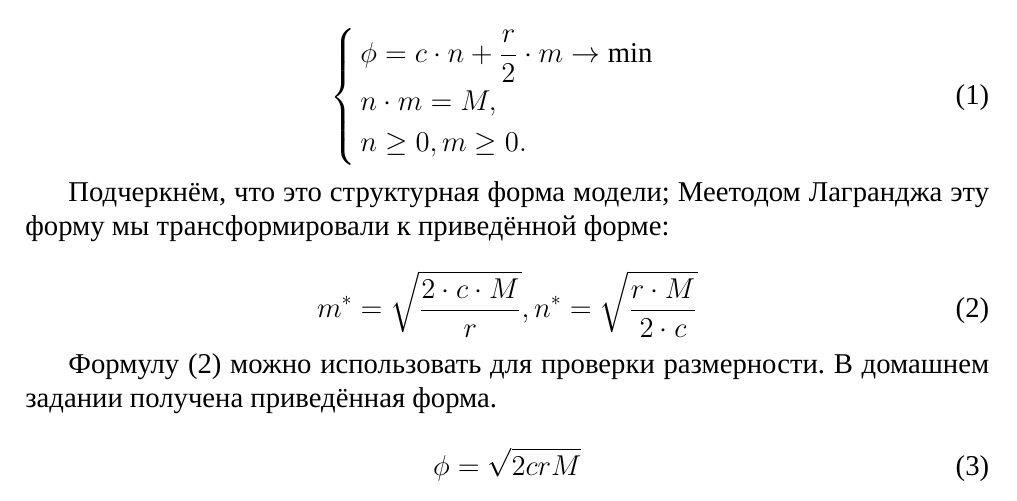
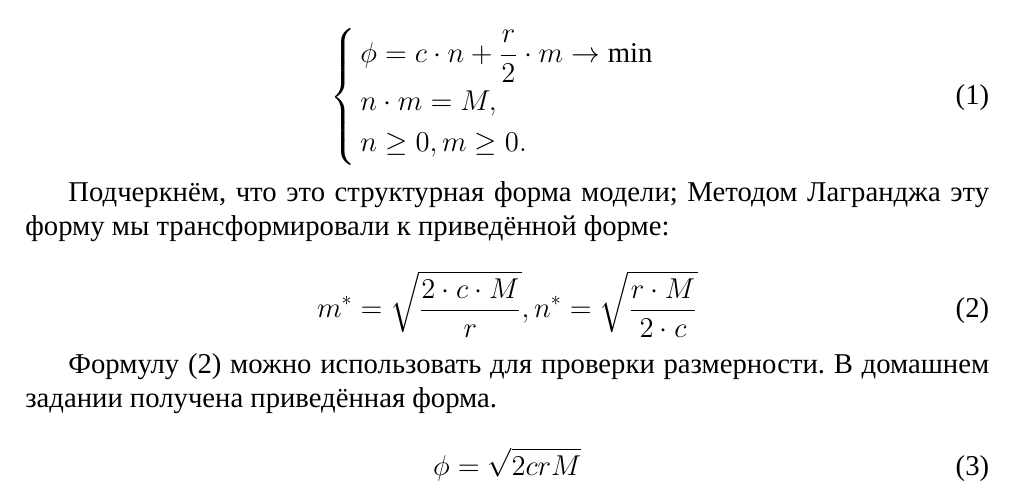
Before and after one commit to KoryakinAK/fa-ami-pm, a LaTeX document (micro/sem_02.tex): part of page 1 of 4, cut so that both start at the same text. Compiled offline with XeLaTeX; a missing font is replaced by an installed copy or a similar font.

Commit message:
Фикс опечатки

```diff
--- a/micro/sem_02.tex
+++ b/micro/sem_02.tex
@@ -59,7 +59,7 @@
 	\end{cases}
 \end{equation}
 
-Подчеркнём, что это структурная форма модели; Меетодом Лагранджа эту форму мы трансформировали к приведённой форме:
+Подчеркнём, что это структурная форма модели; Методом Лагранджа эту форму мы трансформировали к приведённой форме:
 
 \begin{equation}
 m^*=\sqrt{\displaystyle{\frac{2 \cdot c \cdot M}{r}}}, n^*=\sqrt{\displaystyle{\frac{r \cdot M}{2 \cdot c}}}
```
Also changed, not shown: micro/sem_02.pdf.
